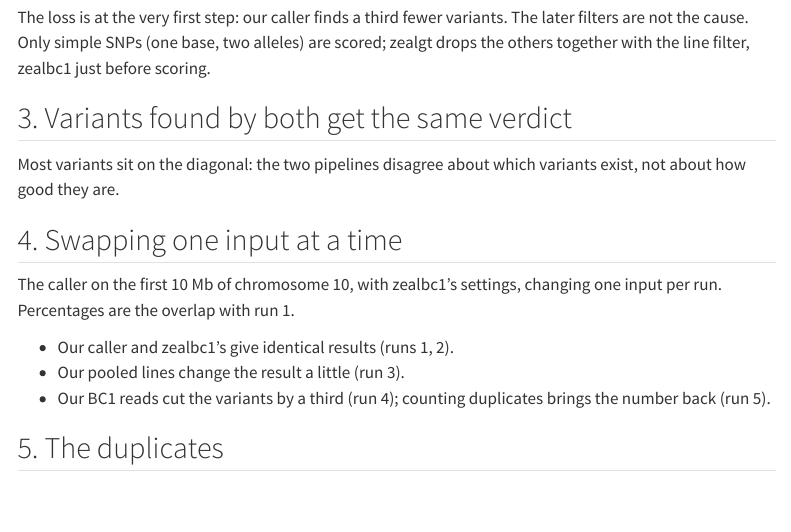
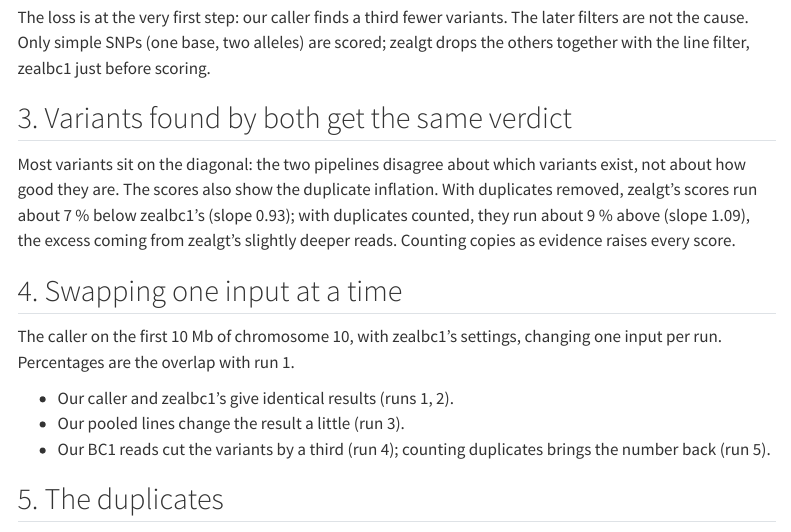
Before and after one commit to sawers-rellan-labs/zealgt, a Quarto document (docs/notebooks/01_genotype_pilot_vs_zealbc1.qmd): the page in a window 1100 px wide, from 1270 px down. Rendered offline with R 4.5, knitr and Pandoc in place of Quarto, with nearby package versions; the code chunks are not run, so their results and figures are left out; menus at the side of the page are left out.

Commit message:
Notebook genotype pilot vs zealbc1: duplicate inflation seen in the score slopes (0.93 vs 1.09)
Co-Authored-By: Claude Opus 5.5 <noreply@anthropic.com>

````diff
--- a/docs/notebooks/01_genotype_pilot_vs_zealbc1.qmd
+++ b/docs/notebooks/01_genotype_pilot_vs_zealbc1.qmd
@@ -179,6 +179,9 @@ ggplot(bt, aes(llr_y, llr_x)) +
 ```
 
 Most variants sit on the diagonal: the two pipelines disagree about which variants exist, not about how good they are.
+The scores also show the duplicate inflation. With duplicates removed, zealgt's scores run about 7 % below zealbc1's
+(slope 0.93); with duplicates counted, they run about 9 % above (slope 1.09), the excess coming from zealgt's slightly
+deeper reads. Counting copies as evidence raises every score.
 
 ## 4. Swapping one input at a time
 
````
